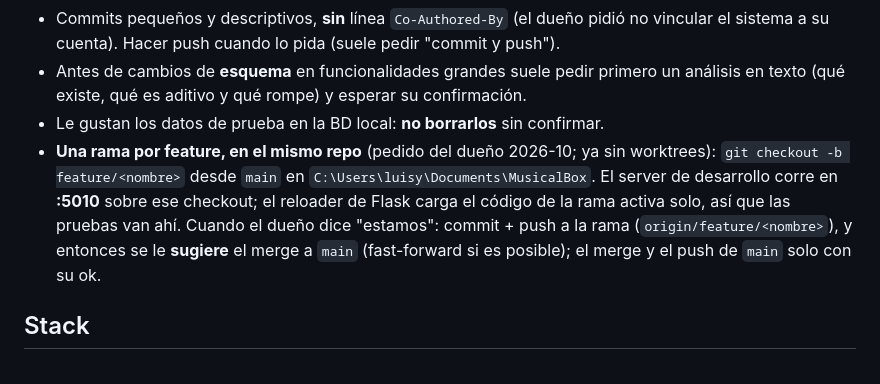
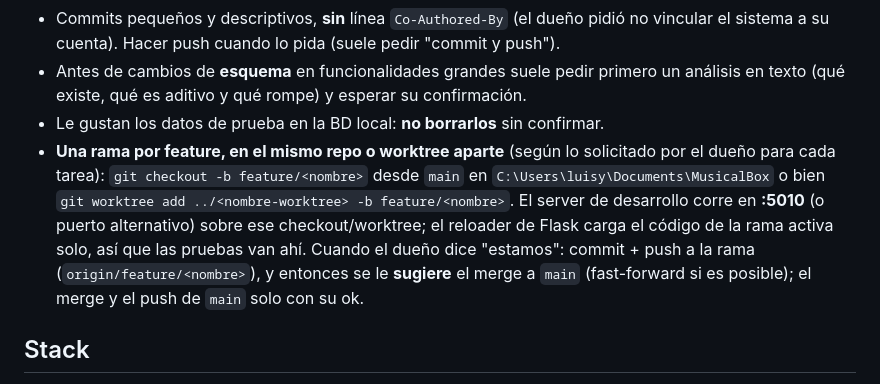
Before and after one commit to miguelperezv/MusicalBox, a Markdown page: CLAUDE.md, the part around the change. GitHub-like rendering.

Commit message:
docs: Actualiza CLAUDE.md - workflow con worktrees por tarea (según instrucción del dueño)

```diff
--- a/CLAUDE.md
+++ b/CLAUDE.md
@@ -16,10 +16,10 @@ Repo: `github.com/miguelperezv/MusicalBox` (rama `main`). El remoto `upstream` e
 - Antes de cambios de **esquema** en funcionalidades grandes suele pedir primero un análisis en texto
   (qué existe, qué es aditivo y qué rompe) y esperar su confirmación.
 - Le gustan los datos de prueba en la BD local: **no borrarlos** sin confirmar.
-- **Una rama por feature, en el mismo repo** (pedido del dueño 2026-10; ya sin worktrees): `git checkout -b feature/<nombre>`
-  desde `main` en `C:\Users\luisy\Documents\MusicalBox`. El server de desarrollo corre en **:5010** sobre ese
-  checkout; el reloader de Flask carga el código de la rama activa solo, así que las pruebas van ahí.
-  Cuando el dueño dice "estamos": commit + push a la rama (`origin/feature/<nombre>`), y entonces se le **sugiere**
+- **Una rama por feature, en el mismo repo o worktree aparte** (según lo solicitado por el dueño para cada tarea): `git checkout -b feature/<nombre>`
+  desde `main` en `C:\Users\luisy\Documents\MusicalBox` o bien `git worktree add ../<nombre-worktree> -b feature/<nombre>`. El server de desarrollo
+  corre en **:5010** (o puerto alternativo) sobre ese checkout/worktree; el reloader de Flask carga el código de la rama activa solo, así que las
+  pruebas van ahí. Cuando el dueño dice "estamos": commit + push a la rama (`origin/feature/<nombre>`), y entonces se le **sugiere**
   el merge a `main` (fast-forward si es posible); el merge y el push de `main` solo con su ok.
 
 ## Stack
```
